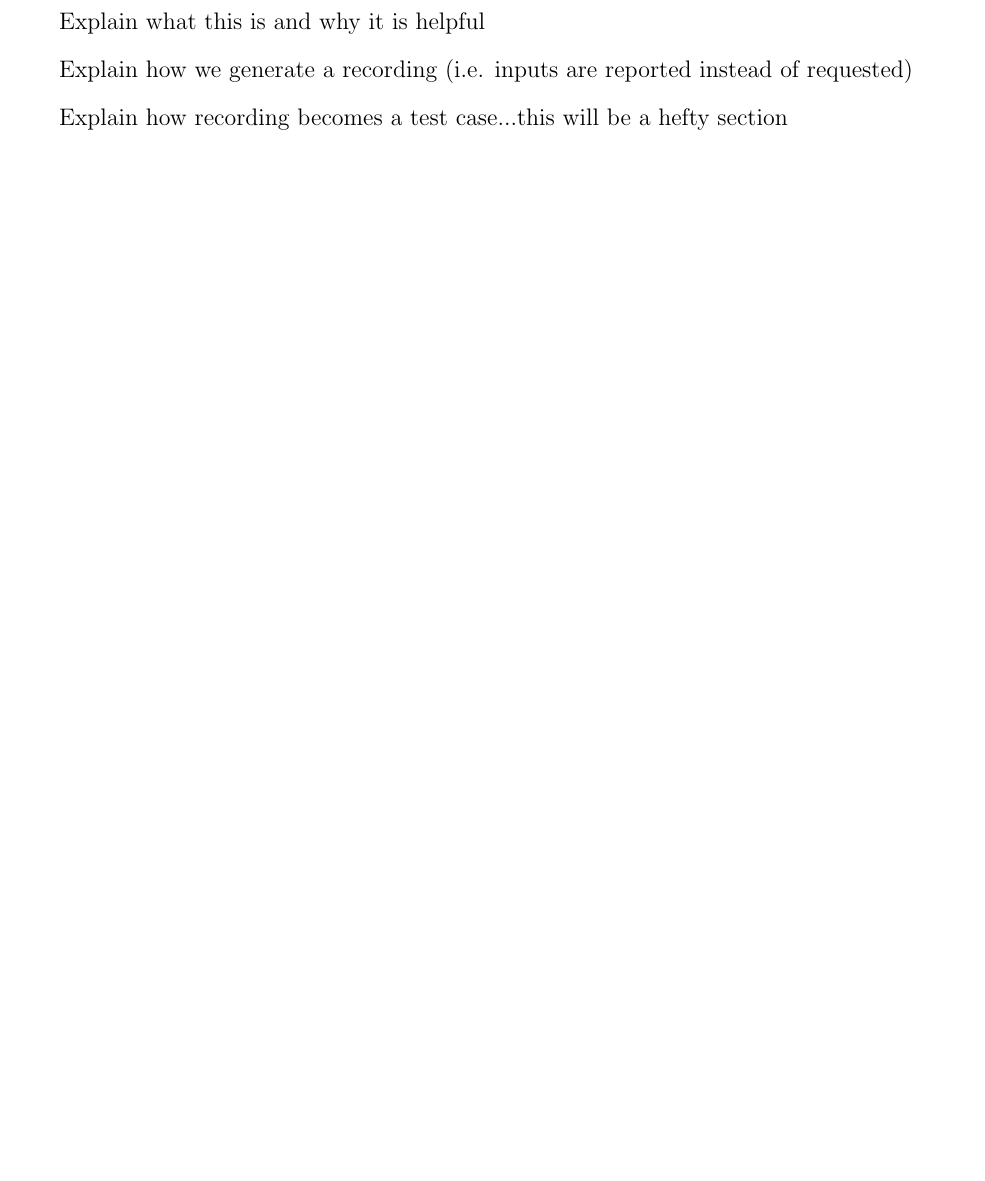
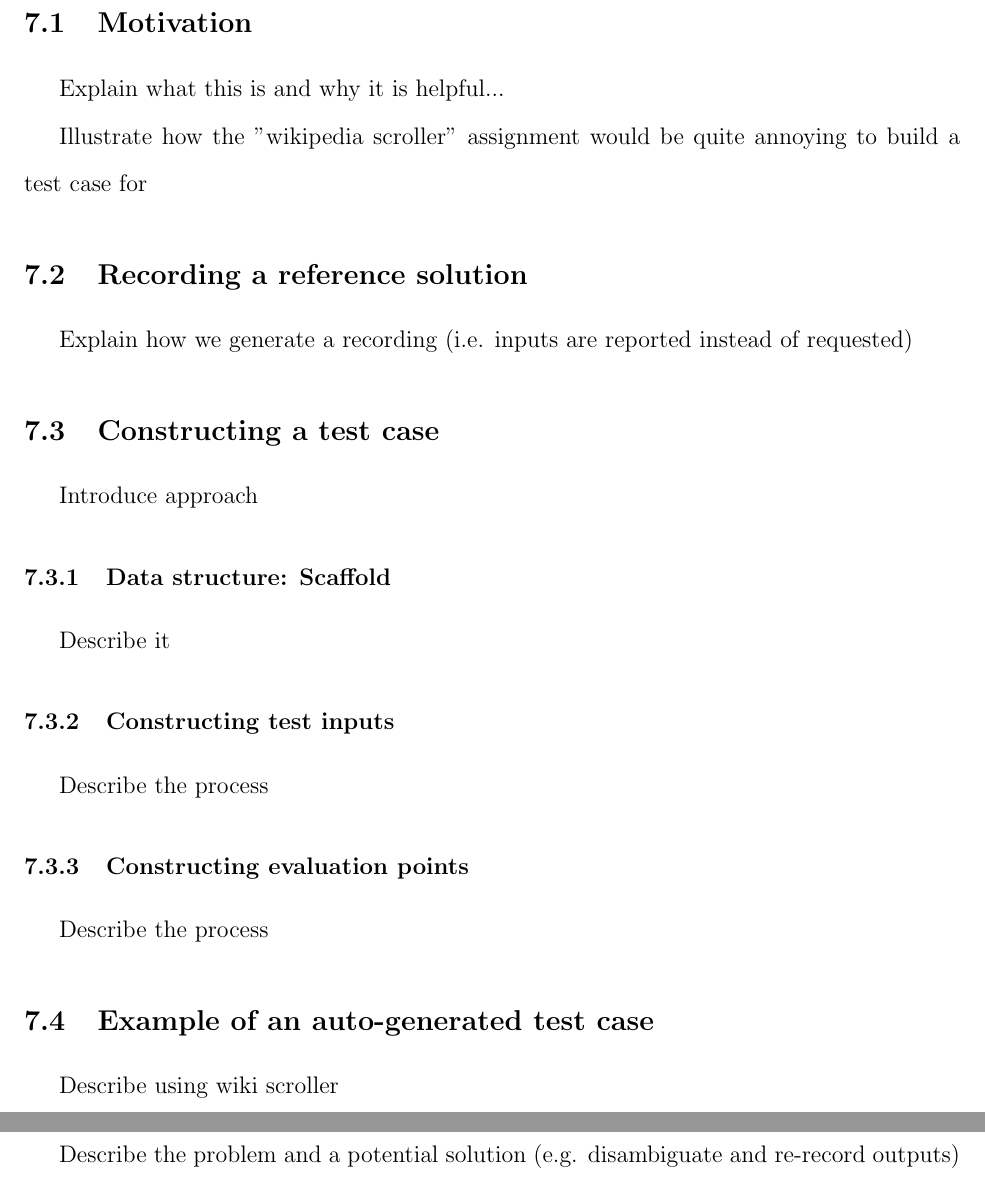
Before and after one commit to dmendelsohn/micrograder-paper, a LaTeX thesis (thesis.tex): part of page 28 of 32 before the commit and two parts of pages 28 and 29 of 33 after it, the two joined at a grey line, cut at the place of the change, the shorter picture padded with empty space. Compiled offline with pdfLaTeX.

Commit message:
a bit more outlining

```diff
--- a/thesis.tex
+++ b/thesis.tex
@@ -353,11 +353,32 @@ It is currently impossible to evaluate derived outputs like this using MicroGrad
 \newpage
 \section{Automatic Test Generation}
 \label{sec:scaffold}
-Explain what this is and why it is helpful
 
+\subsection{Motivation}
+Explain what this is and why it is helpful...
+
+Illustrate how the "wikipedia scroller" assignment would be quite annoying to build a test case for
+
+\subsection{Recording a reference solution}
 Explain how we generate a recording (i.e. inputs are reported instead of requested)
 
-Explain how recording becomes a test case...this will be a hefty section
+\subsection{Constructing a test case}
+Introduce approach
+
+\subsubsection{Data structure: Scaffold}
+Describe it
+
+\subsubsection{Constructing test inputs}
+Describe the process
+
+\subsubsection{Constructing evaluation points}
+Describe the process
+
+\subsection{Example of an auto-generated test case}
+Describe using wiki scroller
+
+\subsection{Resolving ambiguous cases}
+Describe the problem and a potential solution (e.g. disambiguate and re-record outputs)
 
 \newpage
 \section{Results}
```
Also changed, not shown: thesis.pdf.
